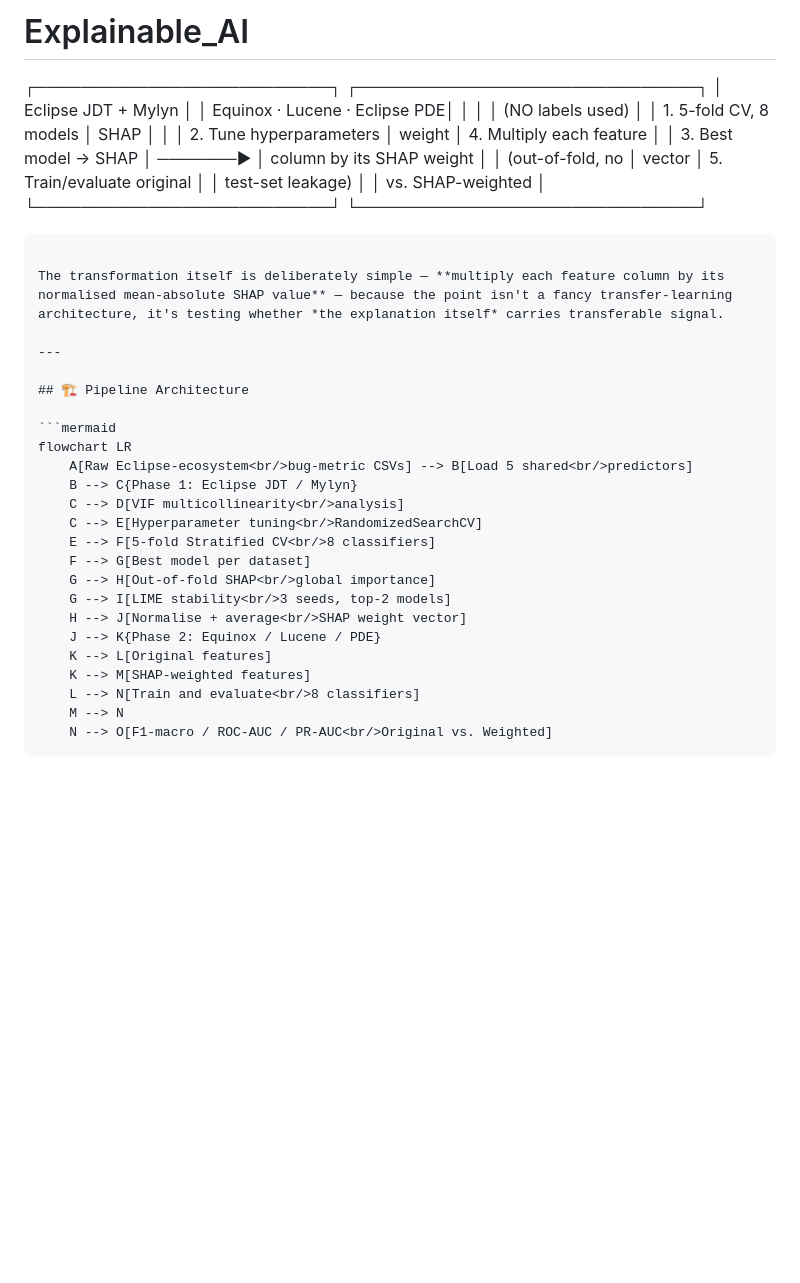
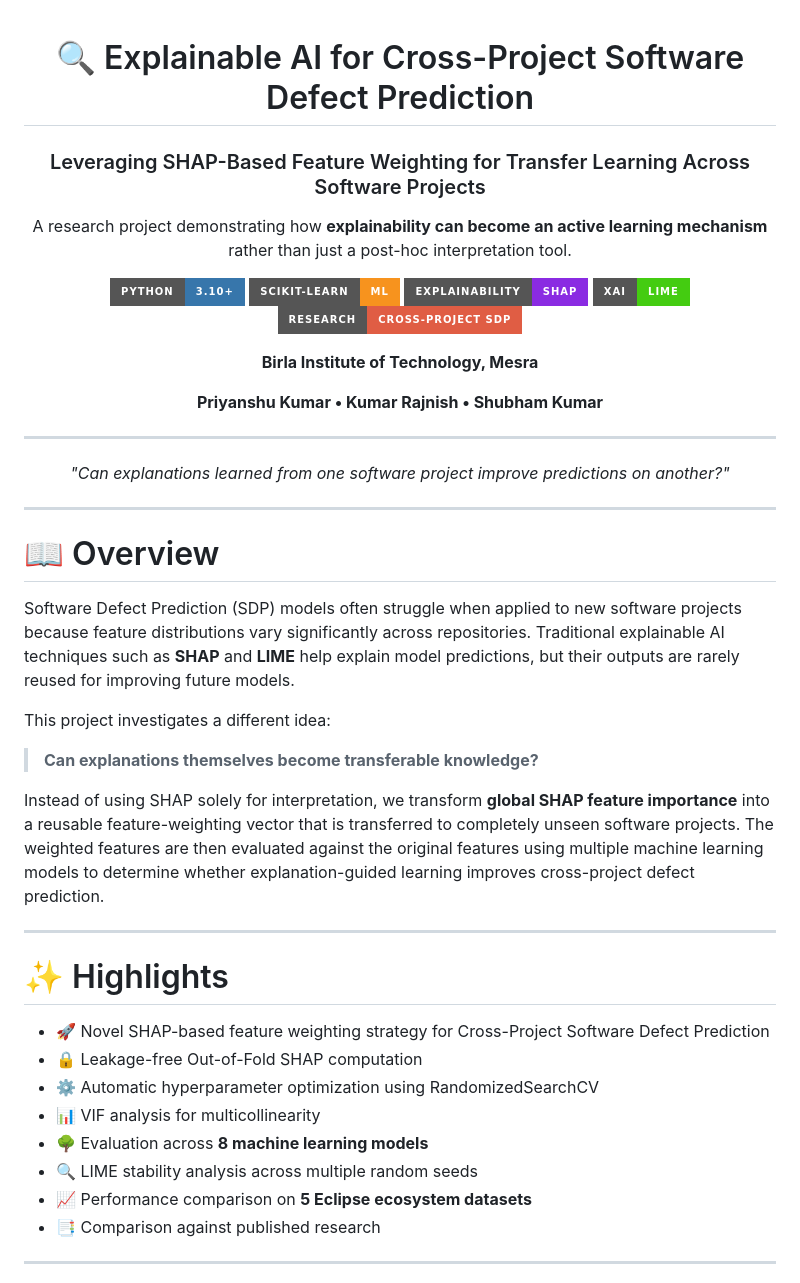
Before and after one commit to officialpk956-wq/Explainable_AI, a Markdown page: README.md, the part around one of its changes. Drawn GitHub-style; badges without logos; blank space fills up the shorter version.

````diff
--- a/README.md
+++ b/README.md
@@ -1,35 +1,61 @@
-# Explainable_AI
-┌──────────────────────────┐          ┌──────────────────────────────┐
-│   Eclipse JDT + Mylyn     │          │  Equinox · Lucene · Eclipse PDE│
-│                           │          │        (NO labels used)        │
-│  1. 5-fold CV, 8 models   │   SHAP   │                                 │
-│  2. Tune hyperparameters  │  weight  │  4. Multiply each feature      │
-│  3. Best model → SHAP     │ ───────► │     column by its SHAP weight  │
-│     (out-of-fold, no      │  vector  │  5. Train/evaluate original    │
-│     test-set leakage)     │          │     vs. SHAP-weighted          │
-└──────────────────────────┘          └──────────────────────────────┘
-```
+<div align="center">
 
-The transformation itself is deliberately simple — **multiply each feature column by its normalised mean-absolute SHAP value** — because the point isn't a fancy transfer-learning architecture, it's testing whether *the explanation itself* carries transferable signal.
+# 🔍 Explainable AI for Cross-Project Software Defect Prediction
+
+### Leveraging SHAP-Based Feature Weighting for Transfer Learning Across Software Projects
+
+<p align="center">
+A research project demonstrating how <b>explainability can become an active learning mechanism</b> rather than just a post-hoc interpretation tool.
+</p>
+
+<p align="center">
+
+![Python](https://img.shields.io/badge/Python-3.10+-3776AB?style=for-the-badge&logo=python&logoColor=white)
+![Scikit-Learn](https://img.shields.io/badge/scikit--learn-ML-F7931E?style=for-the-badge&logo=scikitlearn&logoColor=white)
+![SHAP](https://img.shields.io/badge/Explainability-SHAP-blueviolet?style=for-the-badge)
+![LIME](https://img.shields.io/badge/XAI-LIME-success?style=for-the-badge)
+![Research](https://img.shields.io/badge/Research-Cross--Project_SDP-red?style=for-the-badge)
+
+</p>
+
+<p align="center">
+
+**Birla Institute of Technology, Mesra**
+
+**Priyanshu Kumar • Kumar Rajnish • Shubham Kumar**
+
+</p>
 
 ---
 
-## 🏗️ Pipeline Architecture
+*"Can explanations learned from one software project improve predictions on another?"*
 
-```mermaid
-flowchart LR
-    A[Raw Eclipse-ecosystem<br/>bug-metric CSVs] --> B[Load 5 shared<br/>predictors]
-    B --> C{Phase 1: Eclipse JDT / Mylyn}
-    C --> D[VIF multicollinearity<br/>analysis]
-    C --> E[Hyperparameter tuning<br/>RandomizedSearchCV]
-    E --> F[5-fold Stratified CV<br/>8 classifiers]
-    F --> G[Best model per dataset]
-    G --> H[Out-of-fold SHAP<br/>global importance]
-    G --> I[LIME stability<br/>3 seeds, top-2 models]
-    H --> J[Normalise + average<br/>SHAP weight vector]
-    J --> K{Phase 2: Equinox / Lucene / PDE}
-    K --> L[Original features]
-    K --> M[SHAP-weighted features]
-    L --> N[Train and evaluate<br/>8 classifiers]
-    M --> N
-    N --> O[F1-macro / ROC-AUC / PR-AUC<br/>Original vs. Weighted]
+</div>
+
+---
+
+# 📖 Overview
+
+Software Defect Prediction (SDP) models often struggle when applied to new software projects because feature distributions vary significantly across repositories. Traditional explainable AI techniques such as **SHAP** and **LIME** help explain model predictions, but their outputs are rarely reused for improving future models.
+
+This project investigates a different idea:
+
+> **Can explanations themselves become transferable knowledge?**
+
+Instead of using SHAP solely for interpretation, we transform **global SHAP feature importance** into a reusable feature-weighting vector that is transferred to completely unseen software projects. The weighted features are then evaluated against the original features using multiple machine learning models to determine whether explanation-guided learning improves cross-project defect prediction.
+
+---
+
+# ✨ Highlights
+
+- 🚀 Novel SHAP-based feature weighting strategy for Cross-Project Software Defect Prediction
+- 🔒 Leakage-free Out-of-Fold SHAP computation
+- ⚙️ Automatic hyperparameter optimization using RandomizedSearchCV
+- 📊 VIF analysis for multicollinearity
+- 🌳 Evaluation across **8 machine learning models**
+- 🔍 LIME stability analysis across multiple random seeds
+- 📈 Performance comparison on **5 Eclipse ecosystem datasets**
+- 📑 Comparison against published research
+
+---
+
````
Also changed, not shown: other parts of README.md (+119 -172 lines).
